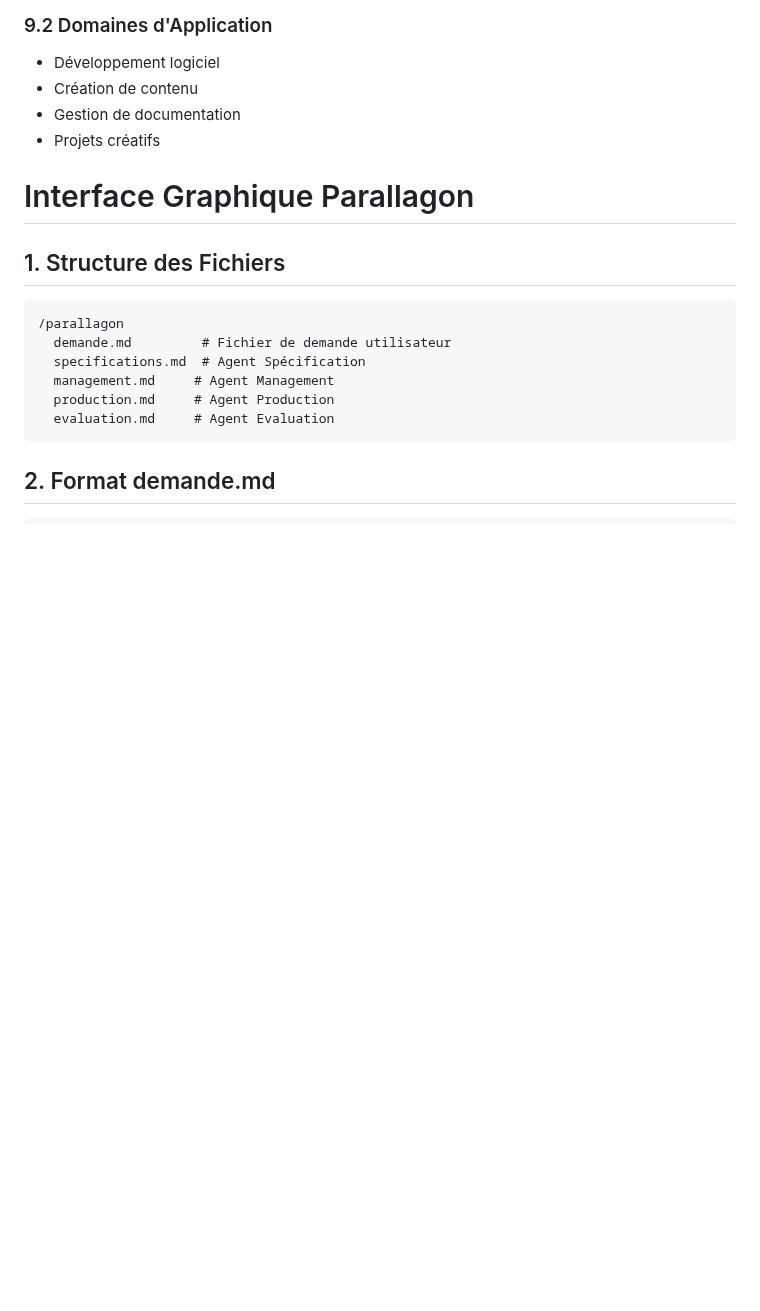
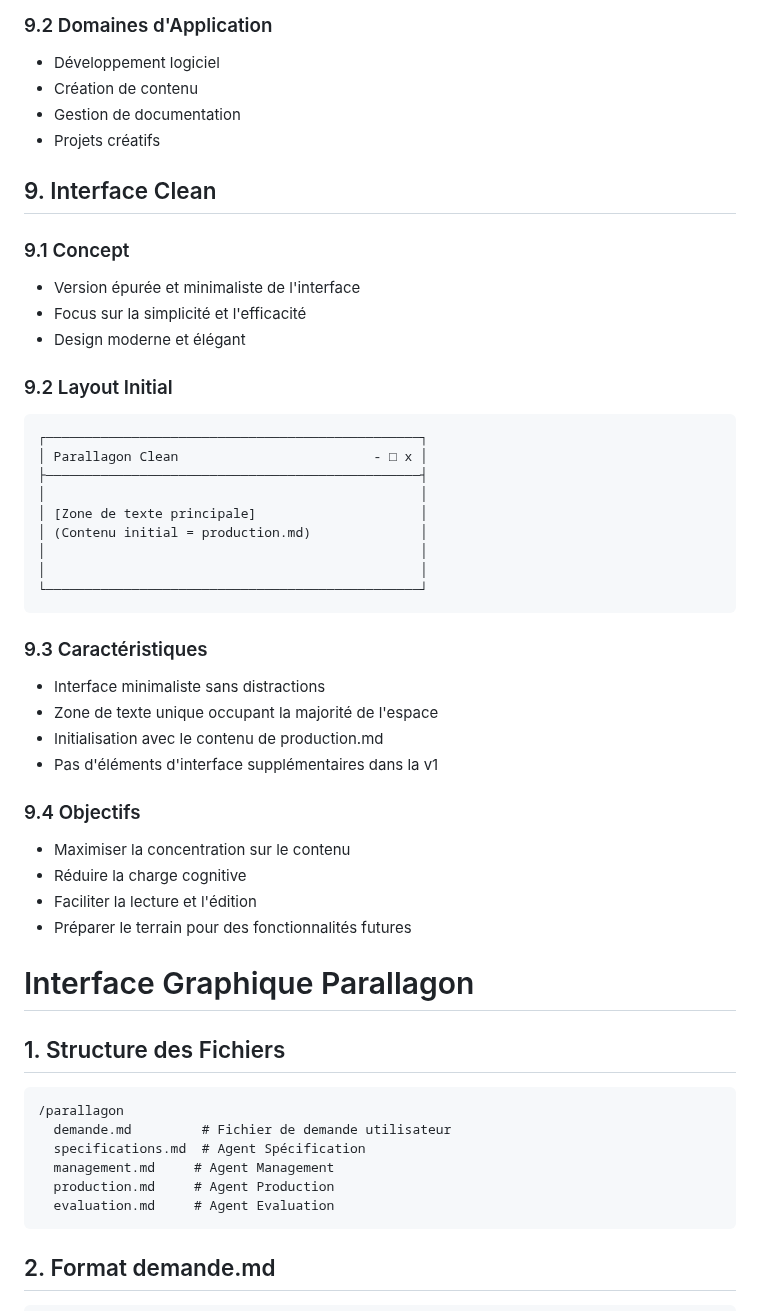
Before and after one commit to DigitalKin-ai/kinos, a Markdown page: SPECIFICATION.md, the part around the change. Rendered like a GitHub page; blank space fills up the shorter version.

Commit message:
feat: Add Clean Interface section to Parallagon specification

````diff
--- a/SPECIFICATION.md
+++ b/SPECIFICATION.md
@@ -393,6 +393,38 @@ ManagementAgent ←→ Tous
 - Gestion de documentation
 - Projets créatifs
 
+## 9. Interface Clean
+
+### 9.1 Concept
+- Version épurée et minimaliste de l'interface
+- Focus sur la simplicité et l'efficacité
+- Design moderne et élégant
+
+### 9.2 Layout Initial
+```plaintext
+┌────────────────────────────────────────────────┐
+│ Parallagon Clean                         - □ x │
+├────────────────────────────────────────────────┤
+│                                                │
+│ [Zone de texte principale]                     │
+│ (Contenu initial = production.md)              │
+│                                                │
+│                                                │
+└────────────────────────────────────────────────┘
+```
+
+### 9.3 Caractéristiques
+- Interface minimaliste sans distractions
+- Zone de texte unique occupant la majorité de l'espace
+- Initialisation avec le contenu de production.md
+- Pas d'éléments d'interface supplémentaires dans la v1
+
+### 9.4 Objectifs
+- Maximiser la concentration sur le contenu
+- Réduire la charge cognitive
+- Faciliter la lecture et l'édition
+- Préparer le terrain pour des fonctionnalités futures
+
 # Interface Graphique Parallagon
 
 ## 1. Structure des Fichiers
````
